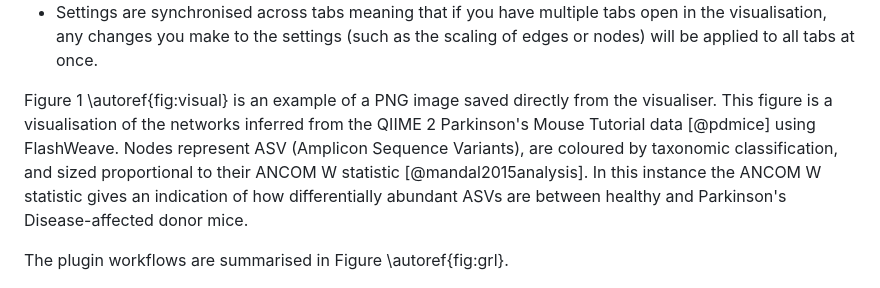
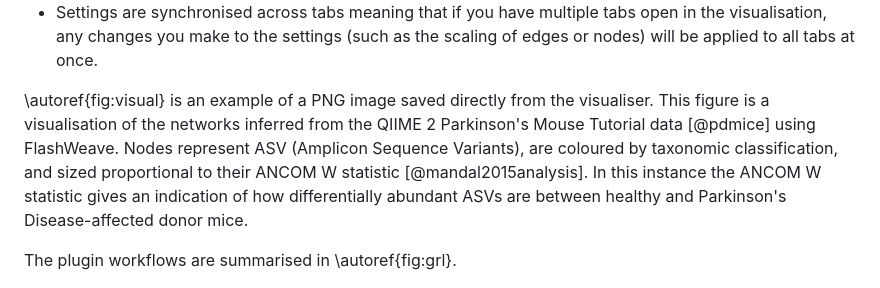
Before and after one commit to BenKaehler/q2-makarsa, a Markdown page: joss-paper/paper.md, the part around the change. GitHub-like rendering.

Commit message:
Fixed figure references

```diff
--- a/joss-paper/paper.md
+++ b/joss-paper/paper.md
@@ -121,7 +121,7 @@ network is a variety of ways.
   open in the visualisation, any changes you make to the settings (such as the
   scaling of edges or nodes) will be applied to all tabs at once.
 
-Figure 1 \autoref{fig:visual} is an example of a PNG image saved directly from
+\autoref{fig:visual} is an example of a PNG image saved directly from
 the visualiser. This figure is a visualisation of the networks inferred from the
 QIIME 2 Parkinson's Mouse Tutorial data [@pdmice] using FlashWeave. Nodes represent
 ASV (Amplicon Sequence Variants), are coloured by taxonomic classification, and
@@ -129,7 +129,7 @@ sized proportional to their ANCOM W statistic [@mandal2015analysis]. In this ins
 W statistic gives an indication of how differentially abundant ASVs are between
 healthy and Parkinson's Disease-affected donor mice.
 
-The plugin workflows are summarised in Figure \autoref{fig:grl}.
+The plugin workflows are summarised in \autoref{fig:grl}.
 
 ![Networks of ASVs from the QIIME 2 Parkinson's Mouse Tutorial, as inferred by FlashWeave. Edge thicknesses represent strength of association and orange edges are negative. Nodes coloured taxonomic order. Node sizes are proportional to ANCOM W statistic.\label{fig:visual}](visualize_net.png){width=100%}
 
```
